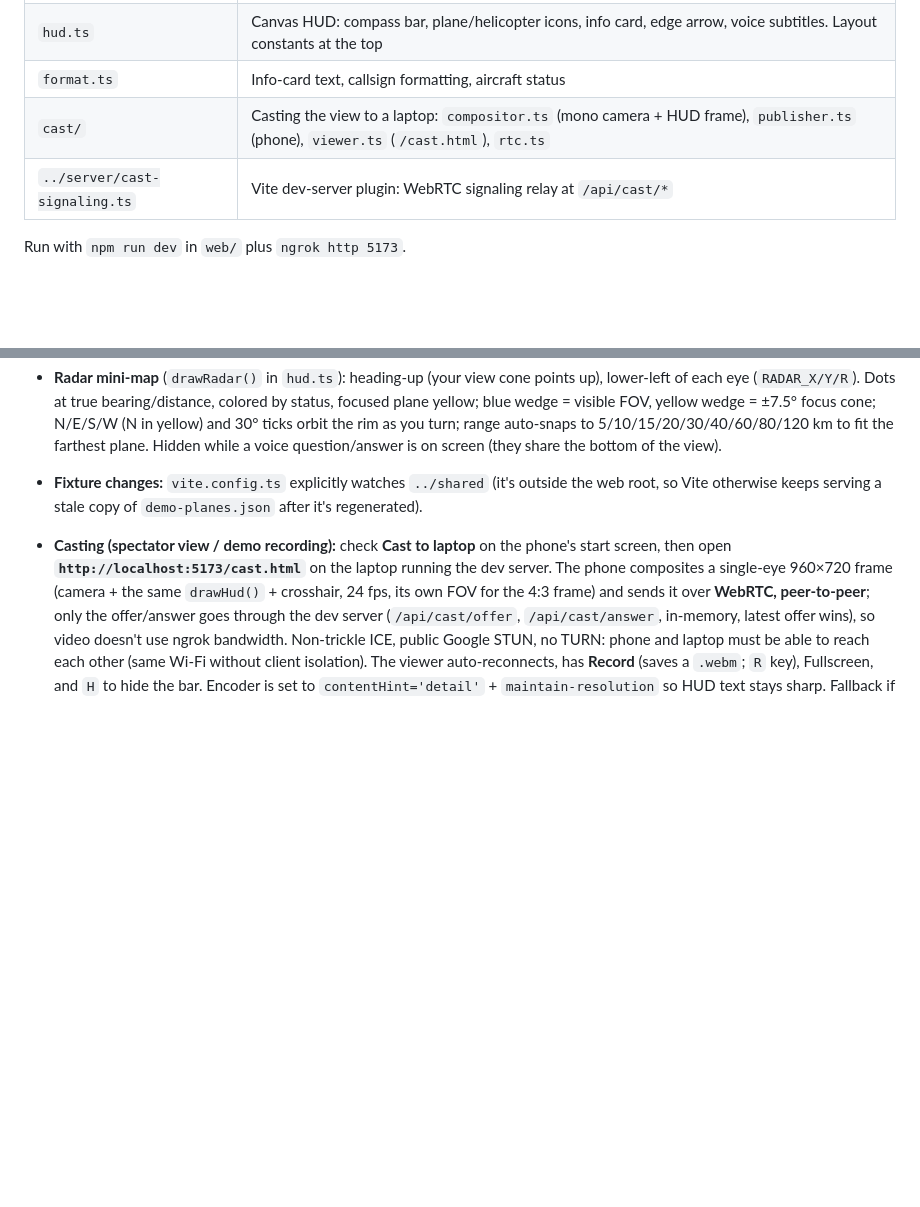
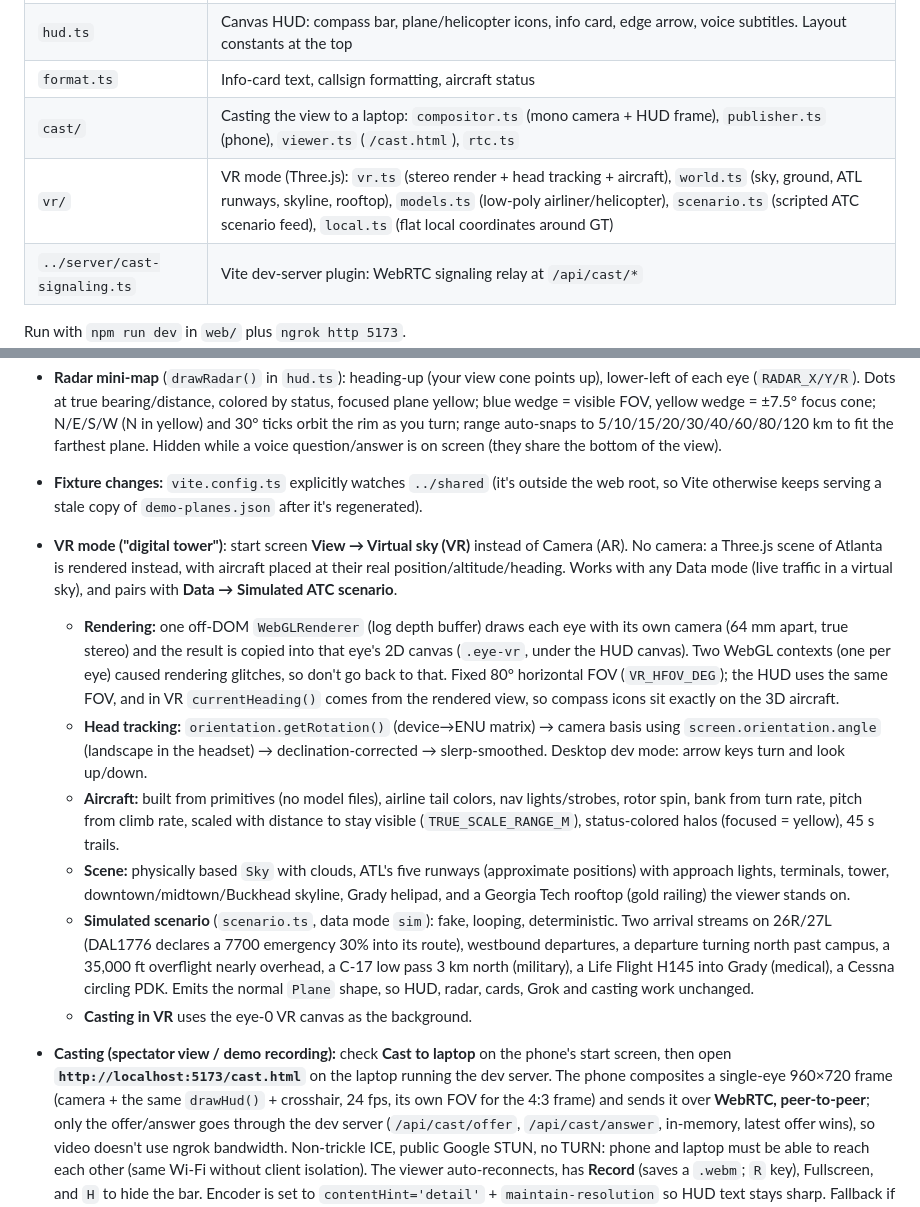
Before and after one commit to jaiden-lee/ar-plane-identifier, a Markdown page: CLAUDE.md, 2 parts joined by grey strips. GitHub-like rendering; blank space fills up the shorter version.

Commit message:
Docs: VR mode and simulated ATC scenario in CLAUDE.md
Co-Authored-By: Claude Opus 5.5 <noreply@anthropic.com>

```diff
--- a/CLAUDE.md
+++ b/CLAUDE.md
@@ -263,6 +263,7 @@ Code lives in `web/src/`:
 | `hud.ts` | Canvas HUD: compass bar, plane/helicopter icons, info card, edge arrow, voice subtitles. Layout constants at the top |
 | `format.ts` | Info-card text, callsign formatting, aircraft status |
 | `cast/` | Casting the view to a laptop: `compositor.ts` (mono camera + HUD frame), `publisher.ts` (phone), `viewer.ts` (`/cast.html`), `rtc.ts` |
+| `vr/` | VR mode (Three.js): `vr.ts` (stereo render + head tracking + aircraft), `world.ts` (sky, ground, ATL runways, skyline, rooftop), `models.ts` (low-poly airliner/helicopter), `scenario.ts` (scripted ATC scenario feed), `local.ts` (flat local coordinates around GT) |
 | `../server/cast-signaling.ts` | Vite dev-server plugin: WebRTC signaling relay at `/api/cast/*` |
 
 Run with `npm run dev` in `web/` plus `ngrok http 5173`.
@@ -287,6 +288,13 @@ Run with `npm run dev` in `web/` plus `ngrok http 5173`.
 - **Voice (Allison's `web/src/voice/`):** `startVoice()` is called synchronously inside the Start tap (mic + speech need the gesture), when the start screen's **Voice** checkbox is on (default). Each frame `drawHud()` returns the focused plane and in-view planes (with `offsetDeg`); the voice module reads those when a question is asked. Voice state, the question, and the answer render as subtitles near the bottom (`VOICE_Y` in `hud.ts`); answers linger 7 s after speaking. Answers are spoken by the phone's `speechSynthesis` (the LLM only returns text). Desktop dev mode: **V** = `voice.listen()` (skip the wake phrase).
 - **Radar mini-map** (`drawRadar()` in `hud.ts`): heading-up (your view cone points up), lower-left of each eye (`RADAR_X/Y/R`). Dots at true bearing/distance, colored by status, focused plane yellow; blue wedge = visible FOV, yellow wedge = ±7.5° focus cone; N/E/S/W (N in yellow) and 30° ticks orbit the rim as you turn; range auto-snaps to 5/10/15/20/30/40/60/80/120 km to fit the farthest plane. Hidden while a voice question/answer is on screen (they share the bottom of the view).
 - **Fixture changes:** `vite.config.ts` explicitly watches `../shared` (it's outside the web root, so Vite otherwise keeps serving a stale copy of `demo-planes.json` after it's regenerated).
+- **VR mode ("digital tower")**: start screen **View → Virtual sky (VR)** instead of Camera (AR). No camera: a Three.js scene of Atlanta is rendered instead, with aircraft placed at their real position/altitude/heading. Works with any Data mode (live traffic in a virtual sky), and pairs with **Data → Simulated ATC scenario**.
+  - **Rendering:** one off-DOM `WebGLRenderer` (log depth buffer) draws each eye with its own camera (64 mm apart, true stereo) and the result is copied into that eye's 2D canvas (`.eye-vr`, under the HUD canvas). Two WebGL contexts (one per eye) caused rendering glitches, so don't go back to that. Fixed 80° horizontal FOV (`VR_HFOV_DEG`); the HUD uses the same FOV, and in VR `currentHeading()` comes from the rendered view, so compass icons sit exactly on the 3D aircraft.
+  - **Head tracking:** `orientation.getRotation()` (device→ENU matrix) → camera basis using `screen.orientation.angle` (landscape in the headset) → declination-corrected → slerp-smoothed. Desktop dev mode: arrow keys turn and look up/down.
+  - **Aircraft:** built from primitives (no model files), airline tail colors, nav lights/strobes, rotor spin, bank from turn rate, pitch from climb rate, scaled with distance to stay visible (`TRUE_SCALE_RANGE_M`), status-colored halos (focused = yellow), 45 s trails.
+  - **Scene:** physically based `Sky` with clouds, ATL's five runways (approximate positions) with approach lights, terminals, tower, downtown/midtown/Buckhead skyline, Grady helipad, and a Georgia Tech rooftop (gold railing) the viewer stands on.
+  - **Simulated scenario** (`scenario.ts`, data mode `sim`): fake, looping, deterministic. Two arrival streams on 26R/27L (DAL1776 declares a 7700 emergency 30% into its route), westbound departures, a departure turning north past campus, a 35,000 ft overflight nearly overhead, a C-17 low pass 3 km north (military), a Life Flight H145 into Grady (medical), a Cessna circling PDK. Emits the normal `Plane` shape, so HUD, radar, cards, Grok and casting work unchanged.
+  - **Casting in VR** uses the eye-0 VR canvas as the background.
 - **Casting (spectator view / demo recording):** check **Cast to laptop** on the phone's start screen, then open **`http://localhost:5173/cast.html`** on the laptop running the dev server. The phone composites a single-eye 960×720 frame (camera + the same `drawHud()` + crosshair, 24 fps, its own FOV for the 4:3 frame) and sends it over **WebRTC, peer-to-peer**; only the offer/answer goes through the dev server (`/api/cast/offer`, `/api/cast/answer`, in-memory, latest offer wins), so video doesn't use ngrok bandwidth. Non-trickle ICE, public Google STUN, no TURN: phone and laptop must be able to reach each other (same Wi-Fi without client isolation). The viewer auto-reconnects, has **Record** (saves a `.webm`; `R` key), Fullscreen, and `H` to hide the bar. Encoder is set to `contentHint='detail'` + `maintain-resolution` so HUD text stays sharp. Fallback if the network blocks peer-to-peer: mirror the phone over USB with `scrcpy`. Cast status shows in the calibration **info** line.
 - **HUD rule:** anything drawn on the overlay must be drawn identically in **both** eyes, or it won't fuse (text shown to one eye only flickers and is hard to read).
 - **Exiting:** **long-press (1.5 s)** returns to the start screen. Leaving fullscreen (often an accidental back-swipe from the headset edge) does *not* exit the view: a "tap to resume" hint appears and the next tap re-enters fullscreen. The back gesture is swallowed while in the view.
```
